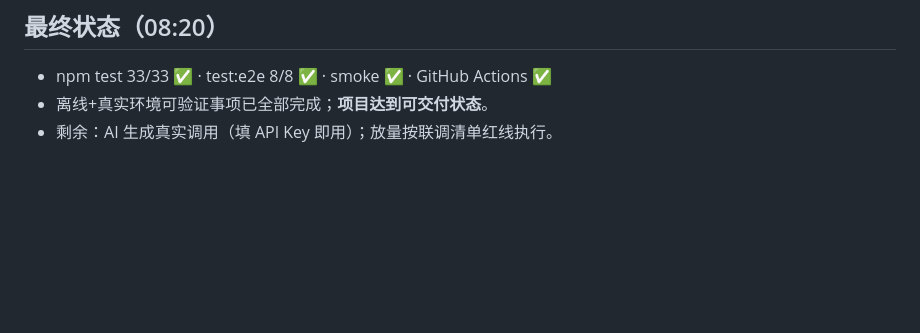
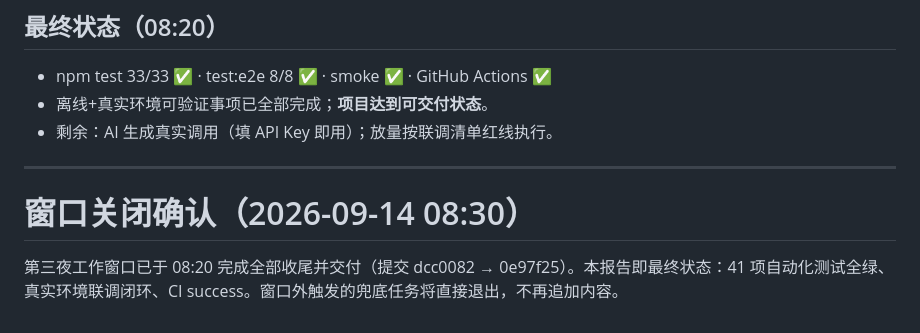
Before and after one commit to 66666666218/baiduzhidao, a Markdown page: NIGHTLY_FINAL_REPORT.md, the part around the change. GitHub-like rendering; blank space fills up the shorter version.

Commit message:
docs: 窗口关闭确认——第三夜交付完成，兜底任务后续触发直接退出

```diff
--- a/NIGHTLY_FINAL_REPORT.md
+++ b/NIGHTLY_FINAL_REPORT.md
@@ -117,3 +117,10 @@
 - npm test 33/33 ✅ · test:e2e 8/8 ✅ · smoke ✅ · GitHub Actions ✅
 - 离线+真实环境可验证事项已全部完成；**项目达到可交付状态**。
 - 剩余：AI 生成真实调用（填 API Key 即用）；放量按联调清单红线执行。
+
+
+---
+
+# 窗口关闭确认（2026-09-14 08:30）
+
+第三夜工作窗口已于 08:20 完成全部收尾并交付（提交 dcc0082 → 0e97f25）。本报告即最终状态：41 项自动化测试全绿、真实环境联调闭环、CI success。窗口外触发的兜底任务将直接退出，不再追加内容。
```
